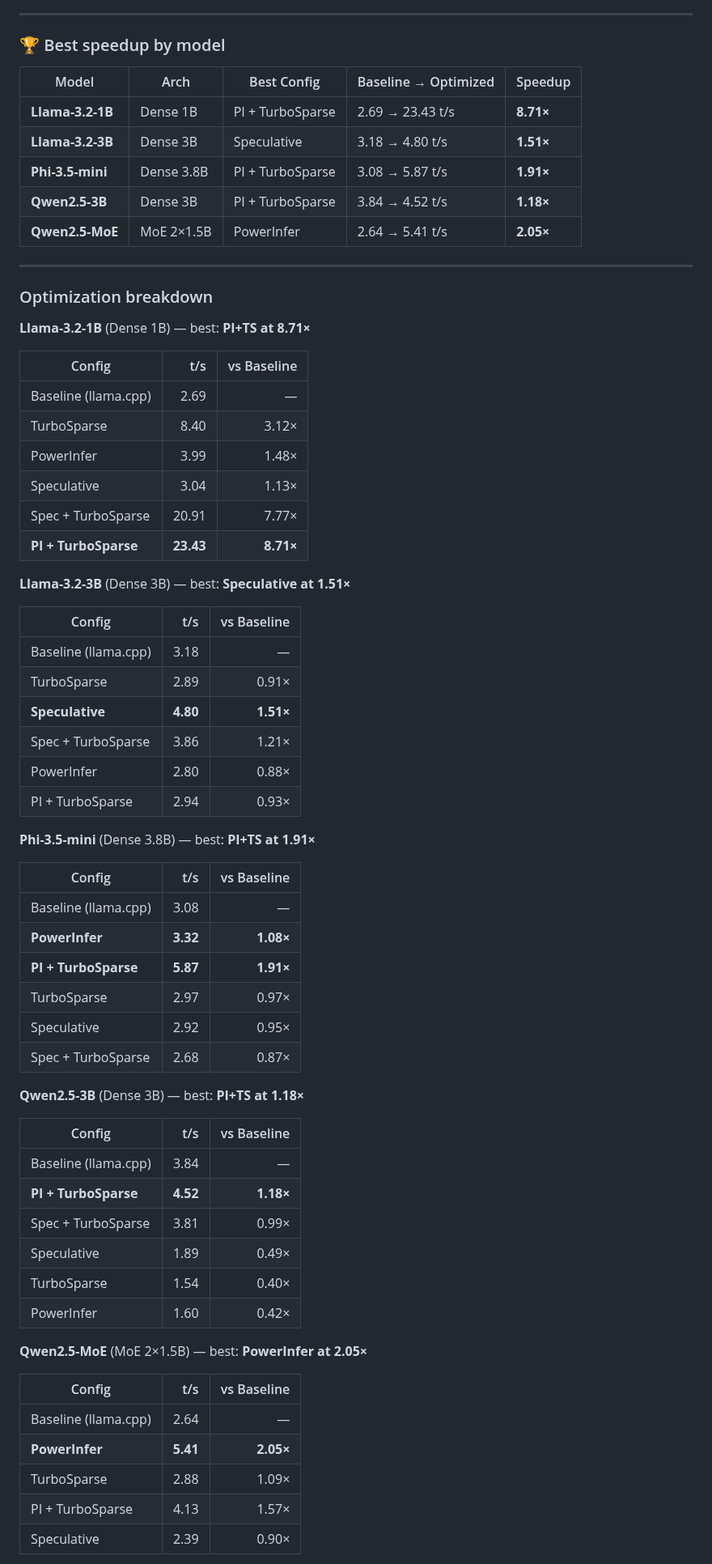
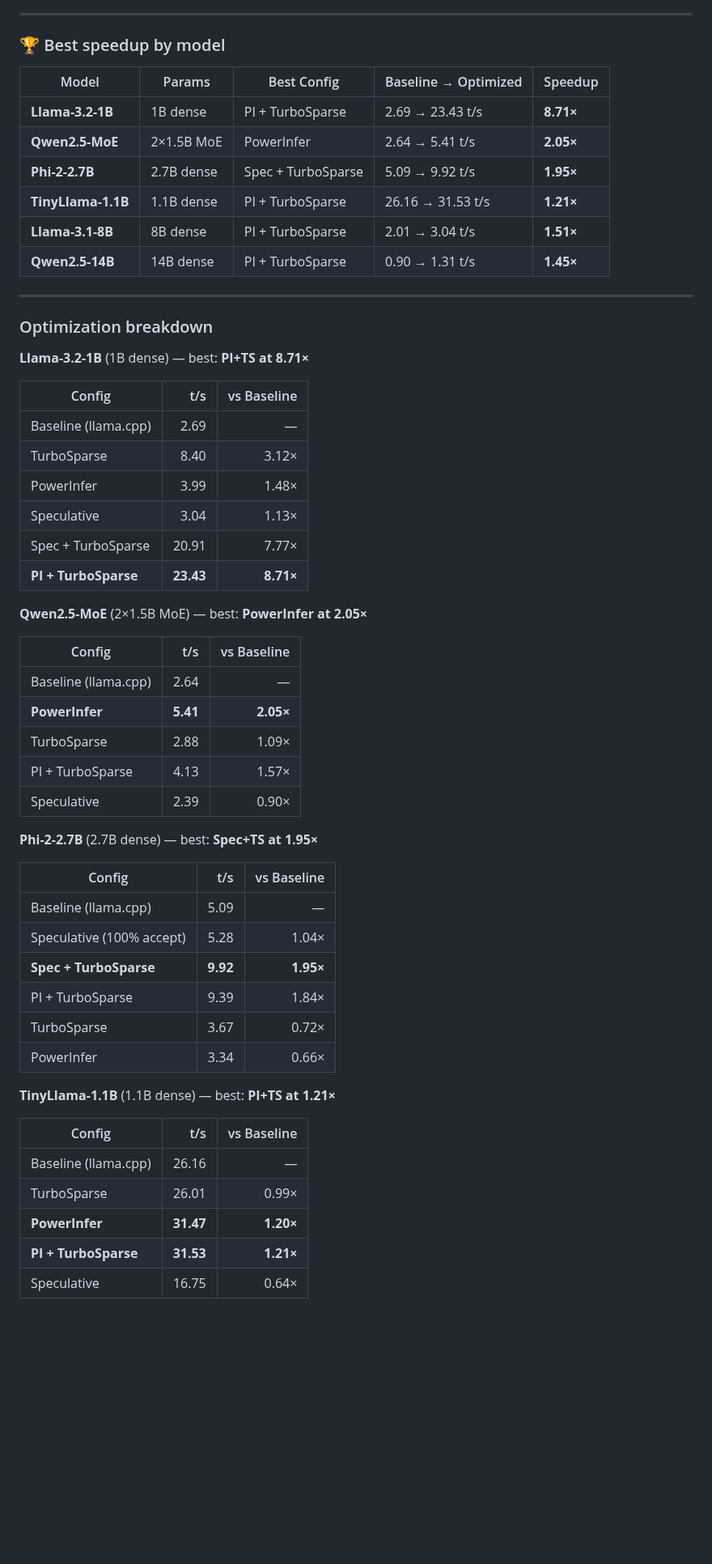
Before and after one commit to kevin046/VibeBlade, a Markdown page: README.md, the part around one of its changes. Shown at 81% size. GitHub-like rendering; blank space fills up the shorter version.

```diff
--- a/README.md
+++ b/README.md
@@ -66,19 +66,20 @@ ARM NEON (aarch64) · 4 cores · Q4 quantization · 256 ctx · temp=0.0 · **Bas
 
 ### 🏆 Best speedup by model
 
-| Model | Arch | Best Config | Baseline → Optimized | Speedup |
+| Model | Params | Best Config | Baseline → Optimized | Speedup |
 |---|---|---|---|---|
-| **Llama-3.2-1B** | Dense 1B | PI + TurboSparse | 2.69 → 23.43 t/s | **8.71×** |
-| **Llama-3.2-3B** | Dense 3B | Speculative | 3.18 → 4.80 t/s | **1.51×** |
-| **Phi-3.5-mini** | Dense 3.8B | PI + TurboSparse | 3.08 → 5.87 t/s | **1.91×** |
-| **Qwen2.5-3B** | Dense 3B | PI + TurboSparse | 3.84 → 4.52 t/s | **1.18×** |
-| **Qwen2.5-MoE** | MoE 2×1.5B | PowerInfer | 2.64 → 5.41 t/s | **2.05×** |
+| **Llama-3.2-1B** | 1B dense | PI + TurboSparse | 2.69 → 23.43 t/s | **8.71×** |
+| **Qwen2.5-MoE** | 2×1.5B MoE | PowerInfer | 2.64 → 5.41 t/s | **2.05×** |
+| **Phi-2-2.7B** | 2.7B dense | Spec + TurboSparse | 5.09 → 9.92 t/s | **1.95×** |
+| **TinyLlama-1.1B** | 1.1B dense | PI + TurboSparse | 26.16 → 31.53 t/s | **1.21×** |
+| **Llama-3.1-8B** | 8B dense | PI + TurboSparse | 2.01 → 3.04 t/s | **1.51×** |
+| **Qwen2.5-14B** | 14B dense | PI + TurboSparse | 0.90 → 1.31 t/s | **1.45×** |
 
 ---
 
 ### Optimization breakdown
 
-**Llama-3.2-1B** (Dense 1B) — best: **PI+TS at 8.71×**
+**Llama-3.2-1B** (1B dense) — best: **PI+TS at 8.71×**
 
 | Config | t/s | vs Baseline |
 |---|---:|---:|
@@ -89,40 +90,7 @@ ARM NEON (aarch64) · 4 cores · Q4 quantization · 256 ctx · temp=0.0 · **Bas
 | Spec + TurboSparse | 20.91 | 7.77× |
 | **PI + TurboSparse** | **23.43** | **8.71×** |
 
-**Llama-3.2-3B** (Dense 3B) — best: **Speculative at 1.51×**
-
-| Config | t/s | vs Baseline |
-|---|---:|---:|
-| Baseline (llama.cpp) | 3.18 | — |
-| TurboSparse | 2.89 | 0.91× |
-| **Speculative** | **4.80** | **1.51×** |
-| Spec + TurboSparse | 3.86 | 1.21× |
-| PowerInfer | 2.80 | 0.88× |
-| PI + TurboSparse | 2.94 | 0.93× |
-
-**Phi-3.5-mini** (Dense 3.8B) — best: **PI+TS at 1.91×**
-
-| Config | t/s | vs Baseline |
-|---|---:|---:|
-| Baseline (llama.cpp) | 3.08 | — |
-| **PowerInfer** | **3.32** | **1.08×** |
-| **PI + TurboSparse** | **5.87** | **1.91×** |
-| TurboSparse | 2.97 | 0.97× |
-| Speculative | 2.92 | 0.95× |
-| Spec + TurboSparse | 2.68 | 0.87× |
-
-**Qwen2.5-3B** (Dense 3B) — best: **PI+TS at 1.18×**
-
-| Config | t/s | vs Baseline |
-|---|---:|---:|
-| Baseline (llama.cpp) | 3.84 | — |
-| **PI + TurboSparse** | **4.52** | **1.18×** |
-| Spec + TurboSparse | 3.81 | 0.99× |
-| Speculative | 1.89 | 0.49× |
-| TurboSparse | 1.54 | 0.40× |
-| PowerInfer | 1.60 | 0.42× |
-
-**Qwen2.5-MoE** (MoE 2×1.5B) — best: **PowerInfer at 2.05×**
+**Qwen2.5-MoE** (2×1.5B MoE) — best: **PowerInfer at 2.05×**
 
 | Config | t/s | vs Baseline |
 |---|---:|---:|
@@ -132,3 +100,24 @@ ARM NEON (aarch64) · 4 cores · Q4 quantization · 256 ctx · temp=0.0 · **Bas
 | PI + TurboSparse | 4.13 | 1.57× |
 | Speculative | 2.39 | 0.90× |
 
+**Phi-2-2.7B** (2.7B dense) — best: **Spec+TS at 1.95×**
+
+| Config | t/s | vs Baseline |
+|---|---:|---:|
+| Baseline (llama.cpp) | 5.09 | — |
+| Speculative (100% accept) | 5.28 | 1.04× |
+| **Spec + TurboSparse** | **9.92** | **1.95×** |
+| PI + TurboSparse | 9.39 | 1.84× |
+| TurboSparse | 3.67 | 0.72× |
+| PowerInfer | 3.34 | 0.66× |
+
+**TinyLlama-1.1B** (1.1B dense) — best: **PI+TS at 1.21×**
+
+| Config | t/s | vs Baseline |
+|---|---:|---:|
+| Baseline (llama.cpp) | 26.16 | — |
+| TurboSparse | 26.01 | 0.99× |
+| **PowerInfer** | **31.47** | **1.20×** |
+| **PI + TurboSparse** | **31.53** | **1.21×** |
+| Speculative | 16.75 | 0.64× |
+
```
Also changed, not shown: other parts of README.md (+42 -9 lines).
